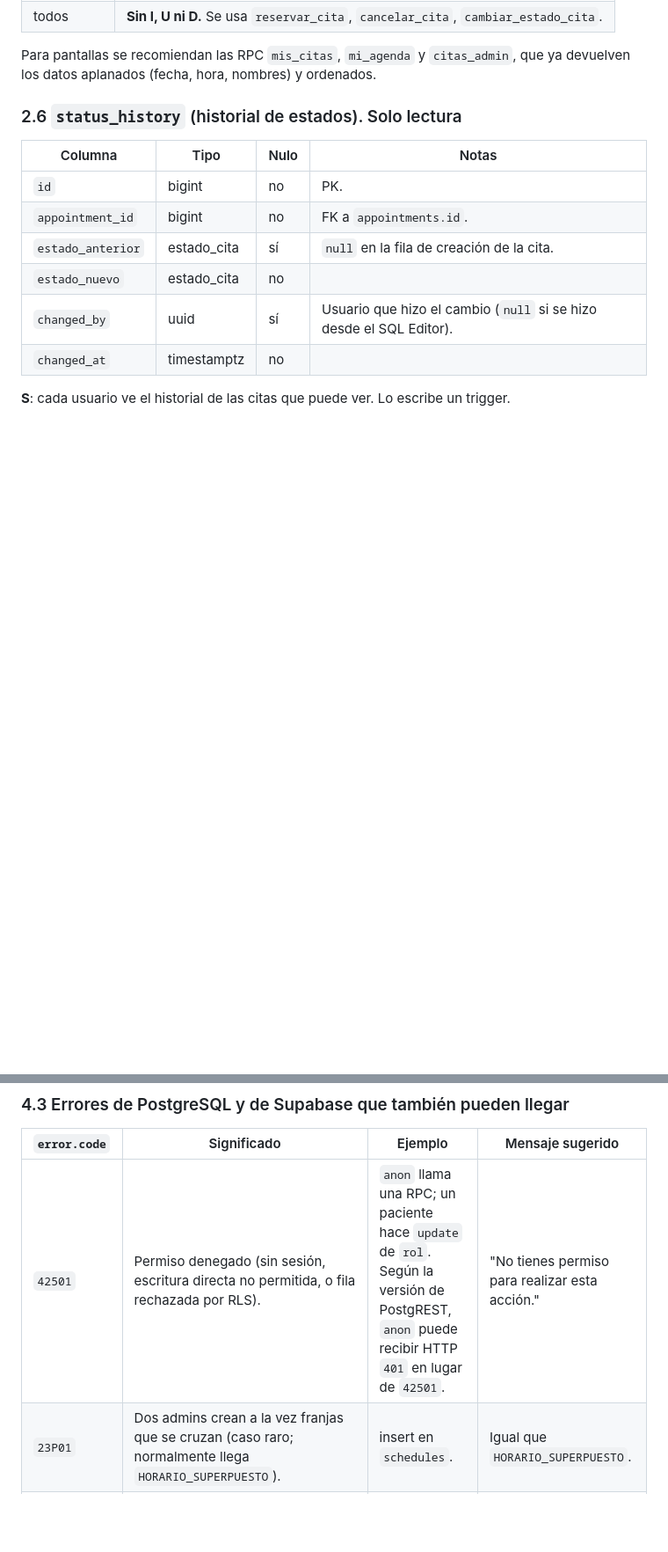
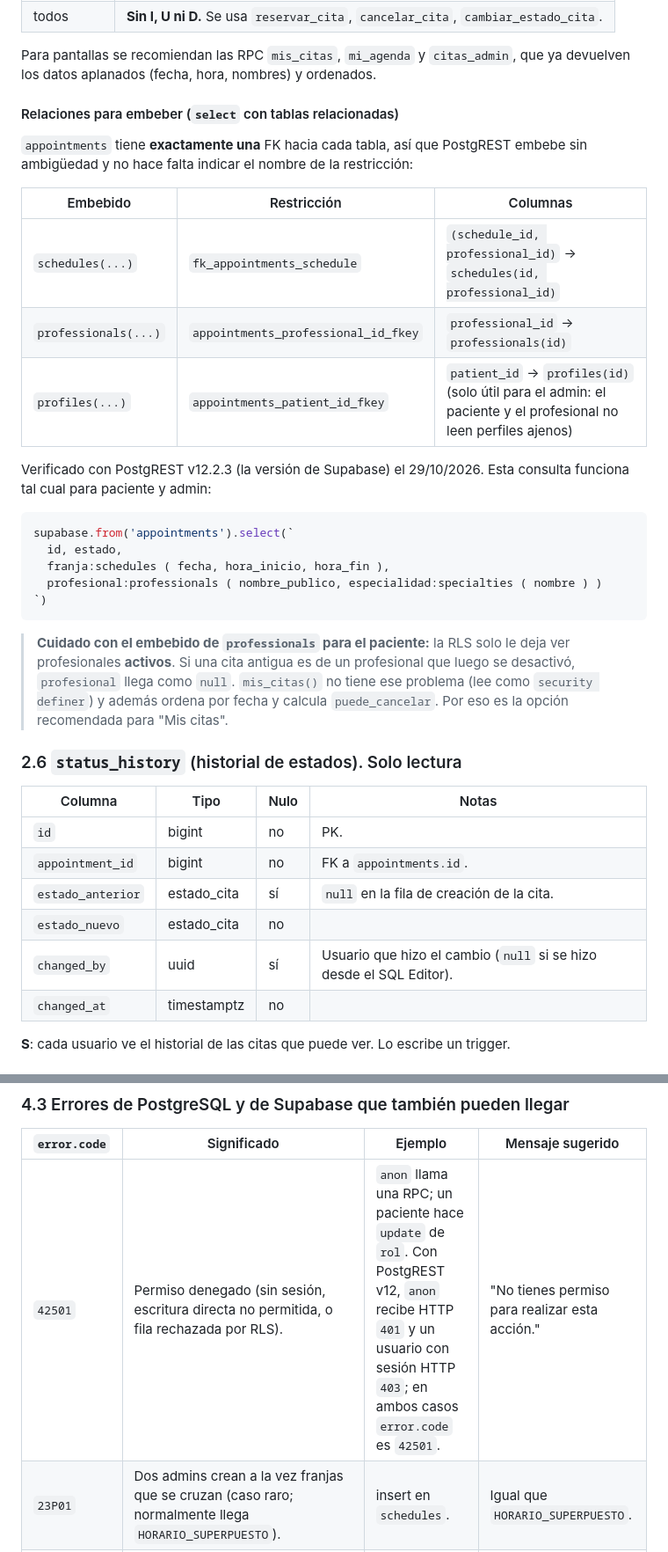
Before and after one commit to cospino08/diseno, a Markdown page: docs/contrato_api.md, 2 parts joined by grey strips. Shown at 88% size. Drawn GitHub-style; blank space fills up the shorter version.

Commit message:
Contrato v1.2: relaciones para embeber y códigos HTTP reales
Co-Authored-By: Claude Opus 5.5 <noreply@anthropic.com>

````diff
--- a/docs/contrato_api.md
+++ b/docs/contrato_api.md
@@ -213,6 +213,34 @@ await supabase.from('schedules')
 
 Para pantallas se recomiendan las RPC `mis_citas`, `mi_agenda` y `citas_admin`, que ya
 devuelven los datos aplanados (fecha, hora, nombres) y ordenados.
+
+#### Relaciones para embeber (`select` con tablas relacionadas)
+
+`appointments` tiene **exactamente una** FK hacia cada tabla, así que PostgREST embebe sin
+ambigüedad y no hace falta indicar el nombre de la restricción:
+
+| Embebido | Restricción | Columnas |
+| --- | --- | --- |
+| `schedules(...)` | `fk_appointments_schedule` | `(schedule_id, professional_id)` → `schedules(id, professional_id)` |
+| `professionals(...)` | `appointments_professional_id_fkey` | `professional_id` → `professionals(id)` |
+| `profiles(...)` | `appointments_patient_id_fkey` | `patient_id` → `profiles(id)` (solo útil para el admin: el paciente y el profesional no leen perfiles ajenos) |
+
+Verificado con PostgREST v12.2.3 (la versión de Supabase) el 29/10/2026. Esta consulta
+funciona tal cual para paciente y admin:
+
+```js
+supabase.from('appointments').select(`
+  id, estado,
+  franja:schedules ( fecha, hora_inicio, hora_fin ),
+  profesional:professionals ( nombre_publico, especialidad:specialties ( nombre ) )
+`)
+```
+
+> **Cuidado con el embebido de `professionals` para el paciente:** la RLS solo le deja ver
+> profesionales **activos**. Si una cita antigua es de un profesional que luego se
+> desactivó, `profesional` llega como `null`. `mis_citas()` no tiene ese problema (lee como
+> `security definer`) y además ordena por fecha y calcula `puede_cancelar`. Por eso es la
+> opción recomendada para "Mis citas".
 
 ### 2.6 `status_history` (historial de estados). Solo lectura
 
@@ -538,7 +566,7 @@ para el usuario en `assets/js/ui/mensajes.js`.
 
 | `error.code` | Significado | Ejemplo | Mensaje sugerido |
 | --- | --- | --- | --- |
-| `42501` | Permiso denegado (sin sesión, escritura directa no permitida, o fila rechazada por RLS). | `anon` llama una RPC; un paciente hace `update` de `rol`. Según la versión de PostgREST, `anon` puede recibir HTTP `401` en lugar de `42501`. | "No tienes permiso para realizar esta acción." |
+| `42501` | Permiso denegado (sin sesión, escritura directa no permitida, o fila rechazada por RLS). | `anon` llama una RPC; un paciente hace `update` de `rol`. Con PostgREST v12, `anon` recibe HTTP `401` y un usuario con sesión HTTP `403`; en ambos casos `error.code` es `42501`. | "No tienes permiso para realizar esta acción." |
 | `23P01` | Dos admins crean a la vez franjas que se cruzan (caso raro; normalmente llega `HORARIO_SUPERPUESTO`). | insert en `schedules`. | Igual que `HORARIO_SUPERPUESTO`. |
 | `23505` | Valor duplicado. `error.message` incluye el nombre de la restricción: `uq_profiles_documento`, `uq_specialties_nombre`, `uq_professionals_registro`. | Documento ya registrado. | "Ya existe un registro con ese documento / nombre." |
 | `23514` | Falla una regla CHECK. El mensaje incluye el nombre: `ck_profiles_documento`, `ck_profiles_telefono`, `ck_profiles_fecha_nacimiento`, `ck_profiles_nombres`, `ck_specialties_nombre`, `ck_schedules_horas`… | Teléfono con letras. | "Revisa el formato del campo." |
````
Also changed, not shown: other parts of docs/contrato_api.md (+2 -1 lines).
